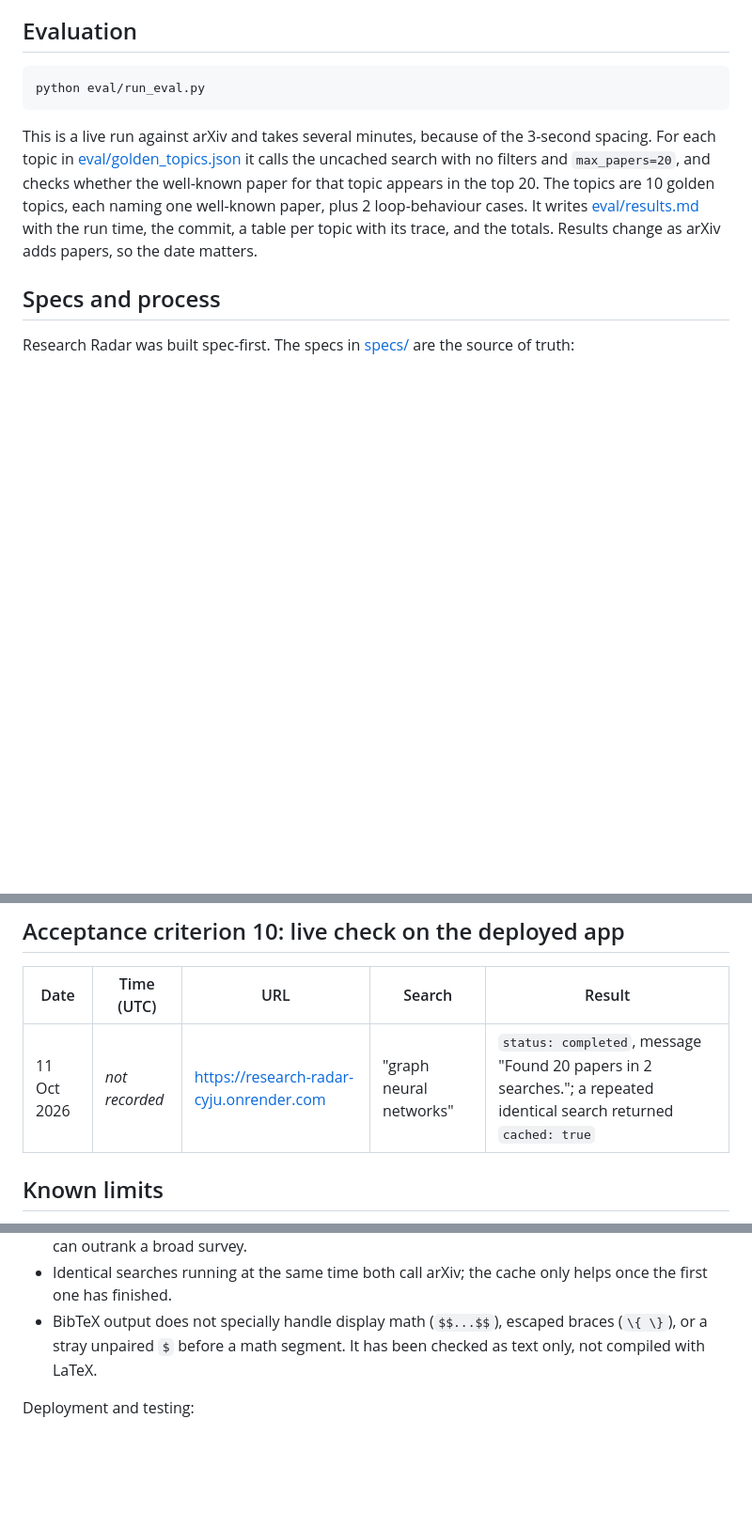
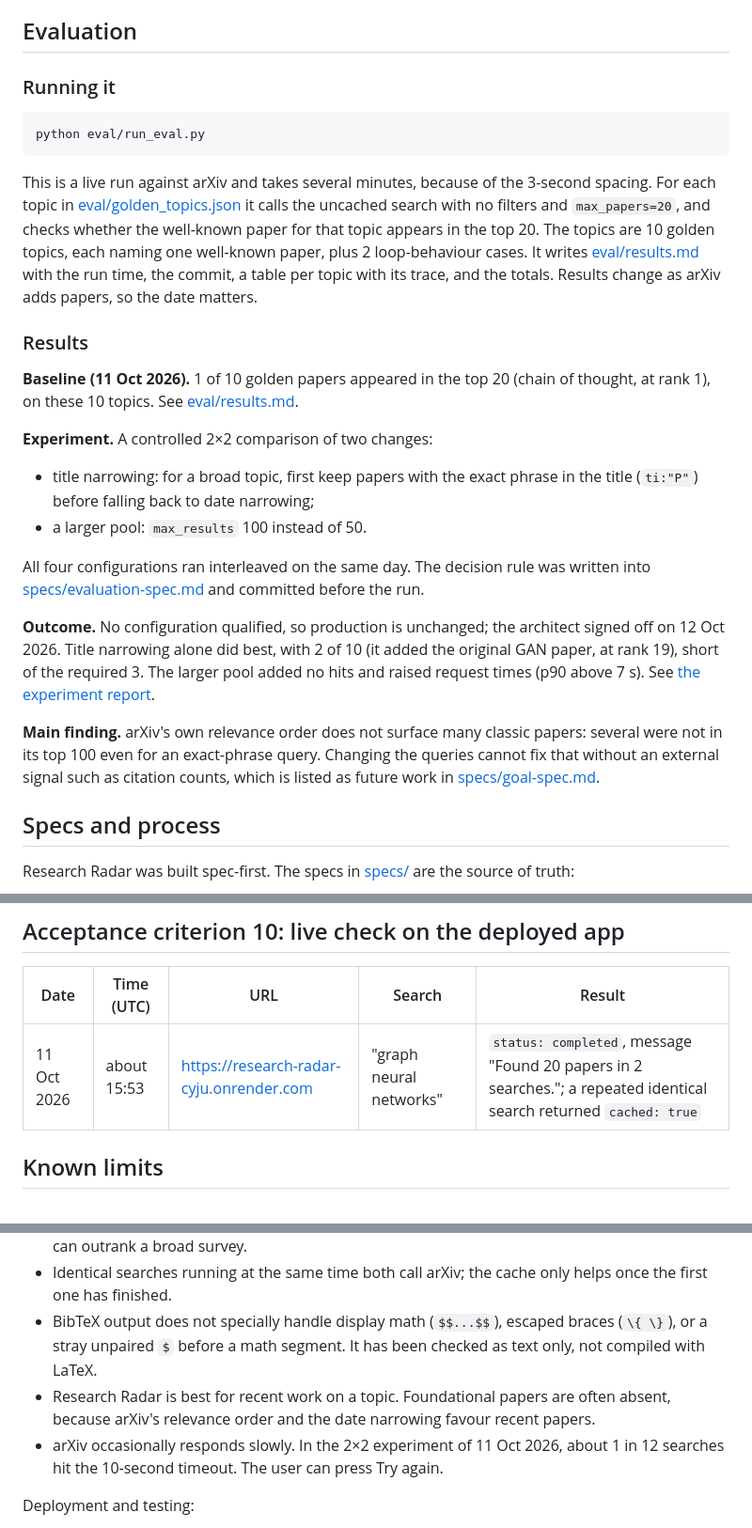
Before and after one commit to SOUMYAJYOTI1234/research-radar, a Markdown page: README.md, 3 parts joined by grey strips. Shown at 94% size. Rendered like a GitHub page; blank space fills up the shorter version.

Commit message:
Docs: experiment sign-off, evaluation summary, known limits

````diff
--- a/README.md
+++ b/README.md
@@ -44,11 +44,27 @@ The tests never call arXiv. The arXiv client always receives an injected `httpx.
 
 ## Evaluation
 
+### Running it
+
 ```bash
 python eval/run_eval.py
 ```
 
 This is a live run against arXiv and takes several minutes, because of the 3-second spacing. For each topic in [eval/golden_topics.json](eval/golden_topics.json) it calls the uncached search with no filters and `max_papers=20`, and checks whether the well-known paper for that topic appears in the top 20. The topics are 10 golden topics, each naming one well-known paper, plus 2 loop-behaviour cases. It writes [eval/results.md](eval/results.md) with the run time, the commit, a table per topic with its trace, and the totals. Results change as arXiv adds papers, so the date matters.
+
+### Results
+
+**Baseline (11 Oct 2026).** 1 of 10 golden papers appeared in the top 20 (chain of thought, at rank 1), on these 10 topics. See [eval/results.md](eval/results.md).
+
+**Experiment.** A controlled 2×2 comparison of two changes:
+- title narrowing: for a broad topic, first keep papers with the exact phrase in the title (`ti:"P"`) before falling back to date narrowing;
+- a larger pool: `max_results` 100 instead of 50.
+
+All four configurations ran interleaved on the same day. The decision rule was written into [specs/evaluation-spec.md](specs/evaluation-spec.md) and committed before the run.
+
+**Outcome.** No configuration qualified, so production is unchanged; the architect signed off on 12 Oct 2026. Title narrowing alone did best, with 2 of 10 (it added the original GAN paper, at rank 19), short of the required 3. The larger pool added no hits and raised request times (p90 above 7 s). See [the experiment report](eval/experiments/2026-10-11-title-narrowing-pool/golden.md).
+
+**Main finding.** arXiv's own relevance order does not surface many classic papers: several were not in its top 100 even for an exact-phrase query. Changing the queries cannot fix that without an external signal such as citation counts, which is listed as future work in [specs/goal-spec.md](specs/goal-spec.md).
 
 ## Specs and process
 
@@ -72,7 +88,7 @@ The process:
 
 | Date | Time (UTC) | URL | Search | Result |
 |---|---|---|---|---|
-| 11 Oct 2026 | _not recorded_ | https://research-radar-cyju.onrender.com | "graph neural networks" | `status: completed`, message "Found 20 papers in 2 searches."; a repeated identical search returned `cached: true` |
+| 11 Oct 2026 | about 15:53 | https://research-radar-cyju.onrender.com | "graph neural networks" | `status: completed`, message "Found 20 papers in 2 searches."; a repeated identical search returned `cached: true` |
 
 ## Known limits
 
@@ -82,6 +98,8 @@ From [specs/goal-spec.md](specs/goal-spec.md):
 - TF-IDF relevance favours papers with short titles that repeat the topic words, so a narrow paper can outrank a broad survey.
 - Identical searches running at the same time both call arXiv; the cache only helps once the first one has finished.
 - BibTeX output does not specially handle display math (`$$...$$`), escaped braces (`\{ \}`), or a stray unpaired `$` before a math segment. It has been checked as text only, not compiled with LaTeX.
+- Research Radar is best for recent work on a topic. Foundational papers are often absent, because arXiv's relevance order and the date narrowing favour recent papers.
+- arXiv occasionally responds slowly. In the 2×2 experiment of 11 Oct 2026, about 1 in 12 searches hit the 10-second timeout. The user can press Try again.
 
 Deployment and testing:
 
````
Also changed, not shown: specs/goal-spec.md (+5 -0 lines), 1 other file.
